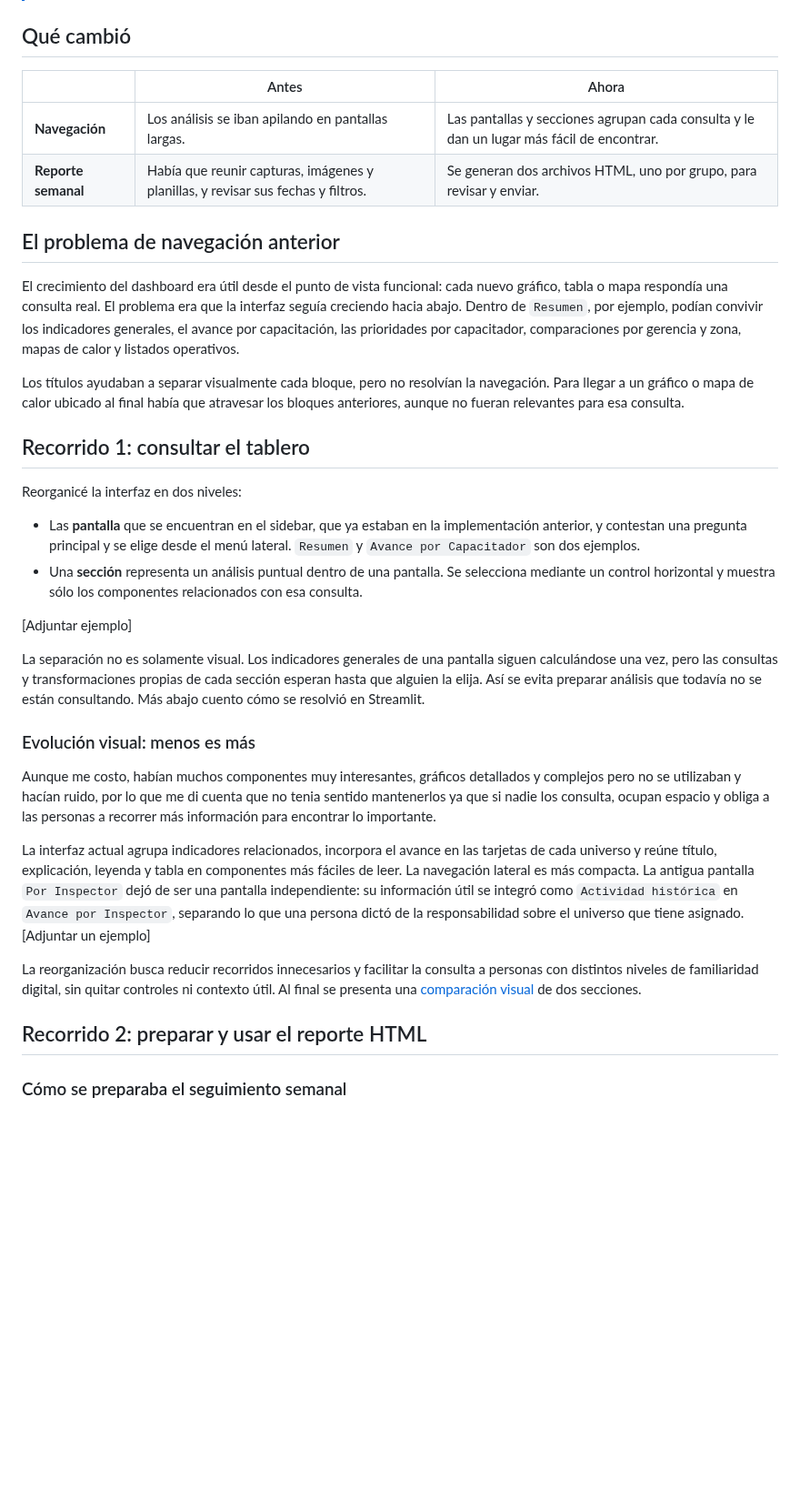
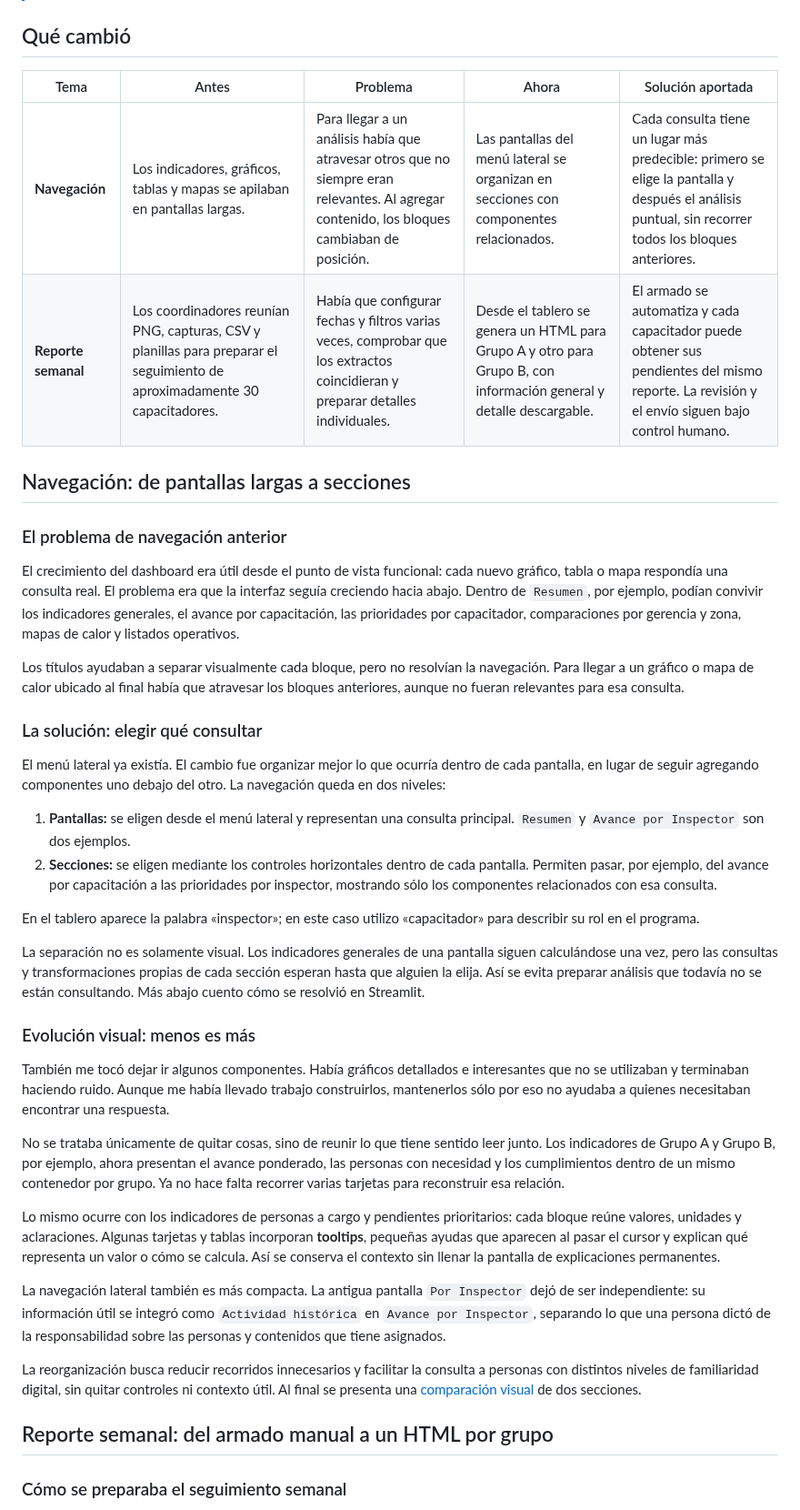
Before and after one commit to jminolli-e/case-studies, a Markdown page: capacitaciones/actualizacion/README.md, the part around one of its changes. Shown at 91% size. Drawn GitHub-style; blank space fills up the shorter version.

```diff
--- a/capacitaciones/actualizacion/README.md
+++ b/capacitaciones/actualizacion/README.md
@@ -44,39 +37,43 @@ Además del avance general y los pendientes, el tablero permite comparar resulta
 
 ## Qué cambió
 
-| | Antes | Ahora |
-|---|---|---|
-| **Navegación** | Los análisis se iban apilando en pantallas largas. | Las pantallas y secciones agrupan cada consulta y le dan un lugar más fácil de encontrar. |
-| **Reporte semanal** | Había que reunir capturas, imágenes y planillas, y revisar sus fechas y filtros. | Se generan dos archivos HTML, uno por grupo, para revisar y enviar. |
+| Tema | Antes | Problema | Ahora | Solución aportada |
+|---|---|---|---|---|
+| **Navegación** | Los indicadores, gráficos, tablas y mapas se apilaban en pantallas largas. | Para llegar a un análisis había que atravesar otros que no siempre eran relevantes. Al agregar contenido, los bloques cambiaban de posición. | Las pantallas del menú lateral se organizan en secciones con componentes relacionados. | Cada consulta tiene un lugar más predecible: primero se elige la pantalla y después el análisis puntual, sin recorrer todos los bloques anteriores. |
+| **Reporte semanal** | Los coordinadores reunían PNG, capturas, CSV y planillas para preparar el seguimiento de aproximadamente 30 capacitadores. | Había que configurar fechas y filtros varias veces, comprobar que los extractos coincidieran y preparar detalles individuales. | Desde el tablero se genera un HTML para Grupo A y otro para Grupo B, con información general y detalle descargable. | El armado se automatiza y cada capacitador puede obtener sus pendientes del mismo reporte. La revisión y el envío siguen bajo control humano. |
 
-## El problema de navegación anterior
+## Navegación: de pantallas largas a secciones
+
+### El problema de navegación anterior
 
 El crecimiento del dashboard era útil desde el punto de vista funcional: cada nuevo gráfico, tabla o mapa respondía una consulta real. El problema era que la interfaz seguía creciendo hacia abajo. Dentro de `Resumen`, por ejemplo, podían convivir los indicadores generales, el avance por capacitación, las prioridades por capacitador, comparaciones por gerencia y zona, mapas de calor y listados operativos.
 
 Los títulos ayudaban a separar visualmente cada bloque, pero no resolvían la navegación. Para llegar a un gráfico o mapa de calor ubicado al final había que atravesar los bloques anteriores, aunque no fueran relevantes para esa consulta.
 
-## Recorrido 1: consultar el tablero
+### La solución: elegir qué consultar
 
-Reorganicé la interfaz en dos niveles:
+El menú lateral ya existía. El cambio fue organizar mejor lo que ocurría dentro de cada pantalla, en lugar de seguir agregando componentes uno debajo del otro. La navegación queda en dos niveles:
 
-- Las **pantalla** que se encuentran en el sidebar, que ya estaban en la implementación anterior, y contestan una pregunta principal y se elige desde el menú lateral. `Resumen` y `Avance por Capacitador` son dos ejemplos.
-- Una **sección** representa un análisis puntual dentro de una pantalla. Se selecciona mediante un control horizontal y muestra sólo los componentes relacionados con esa consulta.
+1. **Pantallas:** se eligen desde el menú lateral y representan una consulta principal. `Resumen` y `Avance por Inspector` son dos ejemplos.
+2. **Secciones:** se eligen mediante los controles horizontales dentro de cada pantalla. Permiten pasar, por ejemplo, del avance por capacitación a las prioridades por inspector, mostrando sólo los componentes relacionados con esa consulta.
 
-[Adjuntar ejemplo]
+En el tablero aparece la palabra «inspector»; en este caso utilizo «capacitador» para describir su rol en el programa.
 
 La separación no es solamente visual. Los indicadores generales de una pantalla siguen calculándose una vez, pero las consultas y transformaciones propias de cada sección esperan hasta que alguien la elija. Así se evita preparar análisis que todavía no se están consultando. Más abajo cuento cómo se resolvió en Streamlit.
 
 ### Evolución visual: menos es más
 
-Aunque me costo, habían muchos componentes muy interesantes, gráficos detallados y complejos pero no se utilizaban y hacían ruido, por lo que me di cuenta que no tenia sentido mantenerlos
-ya que si nadie los consulta, ocupan espacio y obliga a las personas a recorrer más información para encontrar lo importante.
+También me tocó dejar ir algunos componentes. Había gráficos detallados e interesantes que no se utilizaban y terminaban haciendo ruido. Aunque me había llevado trabajo construirlos, mantenerlos sólo por eso no ayudaba a quienes necesitaban encontrar una respuesta.
 
-La interfaz actual agrupa indicadores relacionados, incorpora el avance en las tarjetas de cada universo y reúne título, explicación, leyenda y tabla en componentes más fáciles de leer. La navegación lateral es más compacta. La antigua pantalla `Por Inspector` dejó de ser una pantalla independiente: su información útil se integró como `Actividad histórica` en `Avance por Inspector`, separando lo que una persona dictó de la responsabilidad sobre el universo que tiene asignado.
-[Adjuntar un ejemplo]
+No se trataba únicamente de quitar cosas, sino de reunir lo que tiene sentido leer junto. Los indicadores de Grupo A y Grupo B, por ejemplo, ahora presentan el avance ponderado, las personas con necesidad y los cumplimientos dentro de un mismo contenedor por grupo. Ya no hace falta recorrer varias tarjetas para reconstruir esa relación.
+
+Lo mismo ocurre con los indicadores de personas a cargo y pendientes prioritarios: cada bloque reúne valores, unidades y aclaraciones. Algunas tarjetas y tablas incorporan **tooltips**, pequeñas ayudas que aparecen al pasar el cursor y explican qué representa un valor o cómo se calcula. Así se conserva el contexto sin llenar la pantalla de explicaciones permanentes.
+
+La navegación lateral también es más compacta. La antigua pantalla `Por Inspector` dejó de ser independiente: su información útil se integró como `Actividad histórica` en `Avance por Inspector`, separando lo que una persona dictó de la responsabilidad sobre las personas y contenidos que tiene asignados.
 
 La reorganización busca reducir recorridos innecesarios y facilitar la consulta a personas con distintos niveles de familiaridad digital, sin quitar controles ni contexto útil. Al final se presenta una [comparación visual](#comparación-visual) de dos secciones.
 
-## Recorrido 2: preparar y usar el reporte HTML
+## Reporte semanal: del armado manual a un HTML por grupo
 
 ### Cómo se preparaba el seguimiento semanal
 
```
Also changed, not shown: other parts of capacitaciones/actualizacion/README.md (+49 -61 lines).
